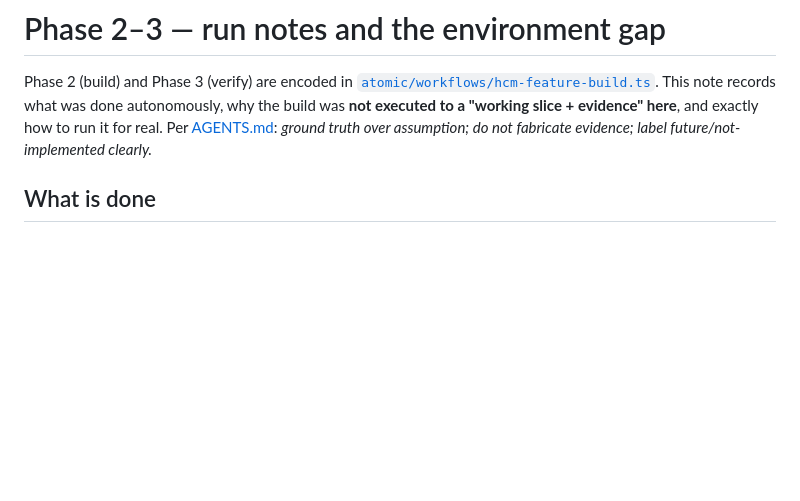
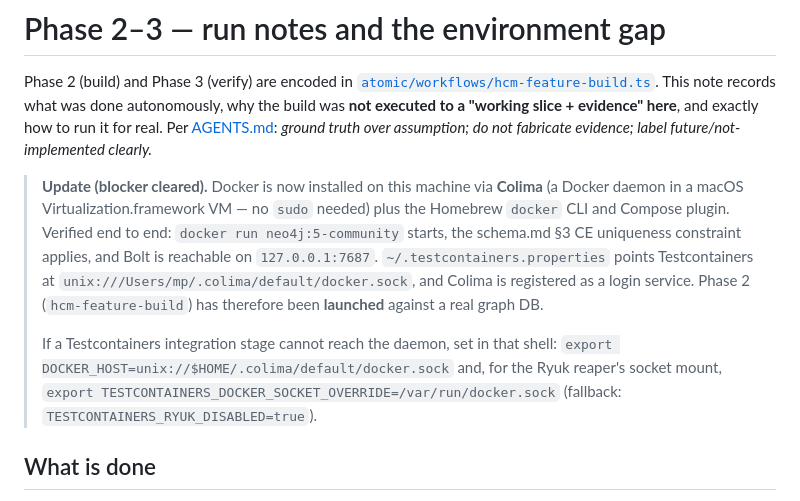
Before and after one commit to mpaiva/agentic-engineering-harness, a Markdown page: product/artifacts/phase-2-run-notes.md, the part around the change. GitHub-like rendering; blank space fills up the shorter version.

Commit message:
product: record docker/colima install; Phase 2 launched against real neo4j

```diff
--- a/product/artifacts/phase-2-run-notes.md
+++ b/product/artifacts/phase-2-run-notes.md
@@ -5,6 +5,17 @@ Phase 2 (build) and Phase 3 (verify) are encoded in
 what was done autonomously, why the build was **not executed to a "working slice + evidence" here**, and
 exactly how to run it for real. Per [AGENTS.md](../../AGENTS.md): *ground truth over assumption; do not
 fabricate evidence; label future/not-implemented clearly.*
+
+> **Update (blocker cleared).** Docker is now installed on this machine via **Colima** (a Docker daemon in a
+> macOS Virtualization.framework VM — no `sudo` needed) plus the Homebrew `docker` CLI and Compose plugin.
+> Verified end to end: `docker run neo4j:5-community` starts, the schema.md §3 CE uniqueness constraint
+> applies, and Bolt is reachable on `127.0.0.1:7687`. `~/.testcontainers.properties` points Testcontainers at
+> `unix:///Users/mp/.colima/default/docker.sock`, and Colima is registered as a login service. Phase 2
+> (`hcm-feature-build`) has therefore been **launched** against a real graph DB.
+>
+> If a Testcontainers integration stage cannot reach the daemon, set in that shell:
+> `export DOCKER_HOST=unix://$HOME/.colima/default/docker.sock` and, for the Ryuk reaper's socket mount,
+> `export TESTCONTAINERS_DOCKER_SOCKET_OVERRIDE=/var/run/docker.sock` (fallback: `TESTCONTAINERS_RYUK_DISABLED=true`).
 
 ## What is done
 
```
